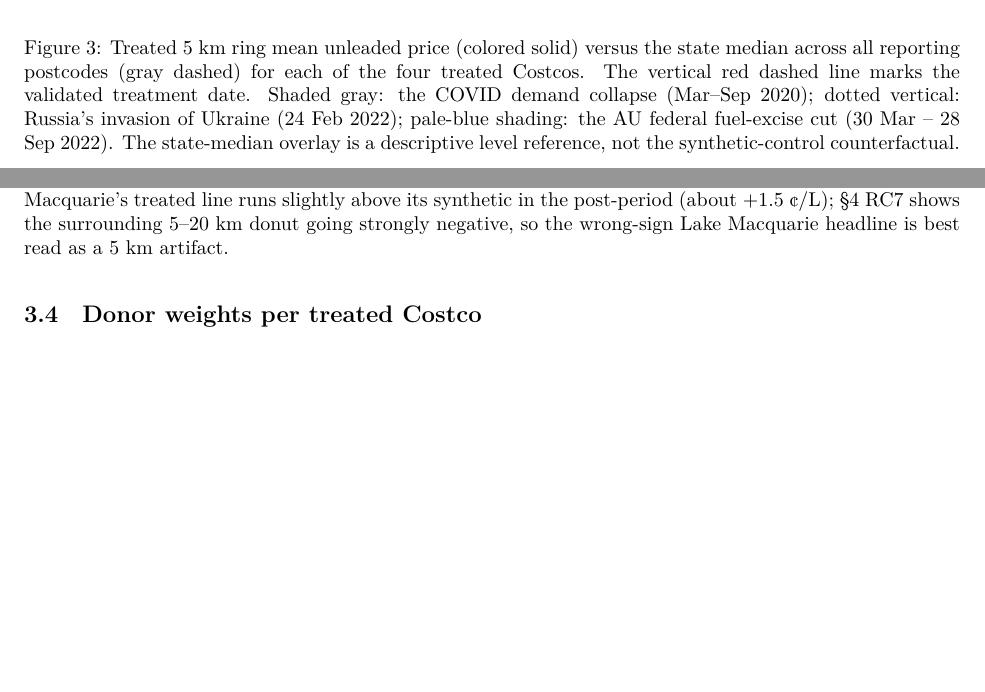
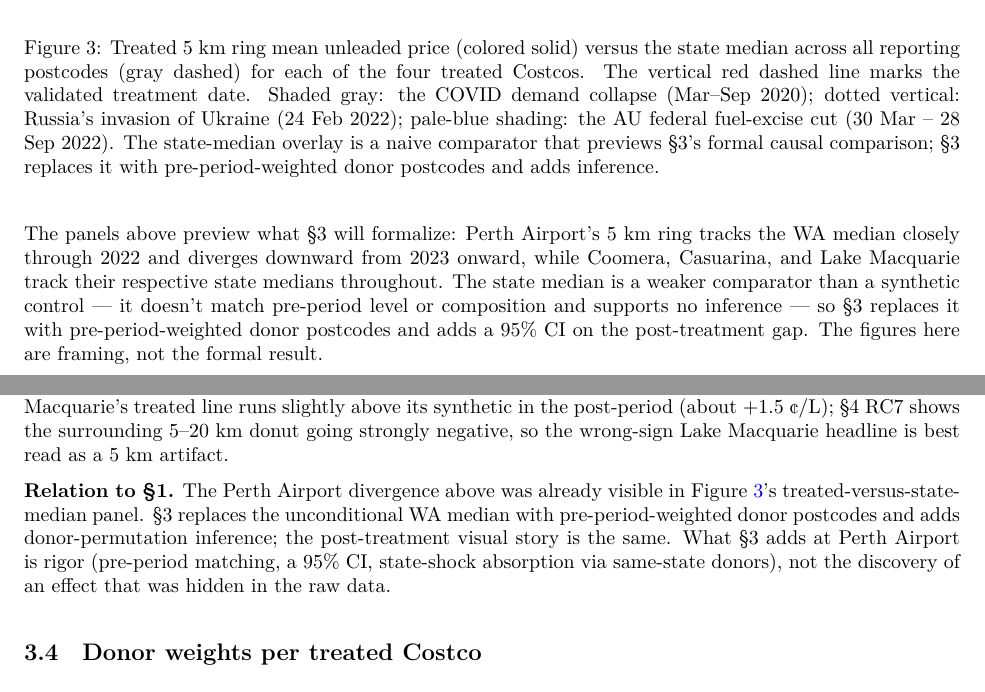
Before and after one commit to lindbergryan04/costco-australia-sc, a Quarto document (analysis/costco_australia_sc.qmd): two parts of pages 7 and 17 of 30, joined at a grey line, cut so that both start at the same text, the shorter picture padded with empty space. The pictures show the output file analysis/costco_australia_sc.pdf that the author committed with the source.

Commit message:
Reframe §1 treated-vs-state-median plot as preview, acknowledge in §3
The §1 "Treated 5 km rings versus state medians" plot, by including
post-treatment data and overlaying the state median as a comparator,
already shows the post-treatment divergence pattern that §3's synthetic
control identifies. That makes §3 a *more rigorous* version of the same
visual comparison rather than an independent identification step.
Acknowledged in two places:

- §1 caption: replaced "descriptive level reference, not the
  synthetic-control counterfactual" with framing that names it a naive
  comparator previewing §3.
- §1 prose (new paragraph after the figure): describes what §3 will
  formalize and what the state median lacks (pre-period match,
  inference). Frames the panels as "framing, not the formal result."
- §3 prose ("Relation to §1." at the end of "Reading the panels"):
  states explicitly that the Perth Airport divergence was already
  visible in §1, and what §3 adds at Perth Airport is rigor
  (pre-period matching, 95% CI, state-shock absorption) rather than
  the discovery of an effect that was hidden in the raw data.

No fit chunks touched; chunk cache intact.

Co-Authored-By: Claude Opus 4.7 <noreply@anthropic.com>

````diff
--- a/analysis/costco_australia_sc.qmd
+++ b/analysis/costco_australia_sc.qmd
@@ -312,7 +312,7 @@ state_median |>
 ## Treated 5 km rings versus state medians
 
 ```{r fig-treated-vs-state}
-#| fig-cap: "Treated 5 km ring mean unleaded price (colored solid) versus the state median across all reporting postcodes (gray dashed) for each of the four treated Costcos. The vertical red dashed line marks the validated treatment date. Shaded gray: the COVID demand collapse (Mar–Sep 2020); dotted vertical: Russia's invasion of Ukraine (24 Feb 2022); pale-blue shading: the AU federal fuel-excise cut (30 Mar – 28 Sep 2022). The state-median overlay is a descriptive level reference, not the synthetic-control counterfactual."
+#| fig-cap: "Treated 5 km ring mean unleaded price (colored solid) versus the state median across all reporting postcodes (gray dashed) for each of the four treated Costcos. The vertical red dashed line marks the validated treatment date. Shaded gray: the COVID demand collapse (Mar–Sep 2020); dotted vertical: Russia's invasion of Ukraine (24 Feb 2022); pale-blue shading: the AU federal fuel-excise cut (30 Mar – 28 Sep 2022). The state-median overlay is a naive comparator that previews §3's formal causal comparison; §3 replaces it with pre-period-weighted donor postcodes and adds inference."
 #| fig-height: 7
 #| fig-width: 8
 
@@ -358,6 +358,16 @@ make_panel <- function(costco_name) {
 panels <- map(costco_order, make_panel)
 wrap_plots(panels, ncol = 1)
 ```
+
+The panels above preview what §3 will formalize: Perth Airport's 5 km
+ring tracks the WA median closely through 2022 and diverges downward
+from 2023 onward, while Coomera, Casuarina, and Lake Macquarie track
+their respective state medians throughout. The state median is a
+weaker comparator than a synthetic control — it doesn't match
+pre-period level or composition and supports no inference — so §3
+replaces it with pre-period-weighted donor postcodes and adds a 95% CI
+on the post-treatment gap. The figures here are framing, not the
+formal result.
 
 ## Summary statistics
 
@@ -925,6 +935,15 @@ Macquarie's treated line runs slightly above its synthetic in the
 post-period (about +1.5 ¢/L); §4 RC7 shows the surrounding 5–20 km
 donut going strongly negative, so the wrong-sign Lake Macquarie
 headline is best read as a 5 km artifact.
+
+**Relation to §1.** The Perth Airport divergence above was already
+visible in @fig-treated-vs-state's treated-versus-state-median panel.
+§3 replaces the unconditional WA median with pre-period-weighted donor
+postcodes and adds donor-permutation inference; the post-treatment
+visual story is the same. What §3 adds at Perth Airport is rigor
+(pre-period matching, a 95% CI, state-shock absorption via same-state
+donors), not the discovery of an effect that was hidden in the raw
+data.
 
 ## Donor weights per treated Costco
 
````
Also changed, not shown: analysis/costco_australia_sc.pdf.
